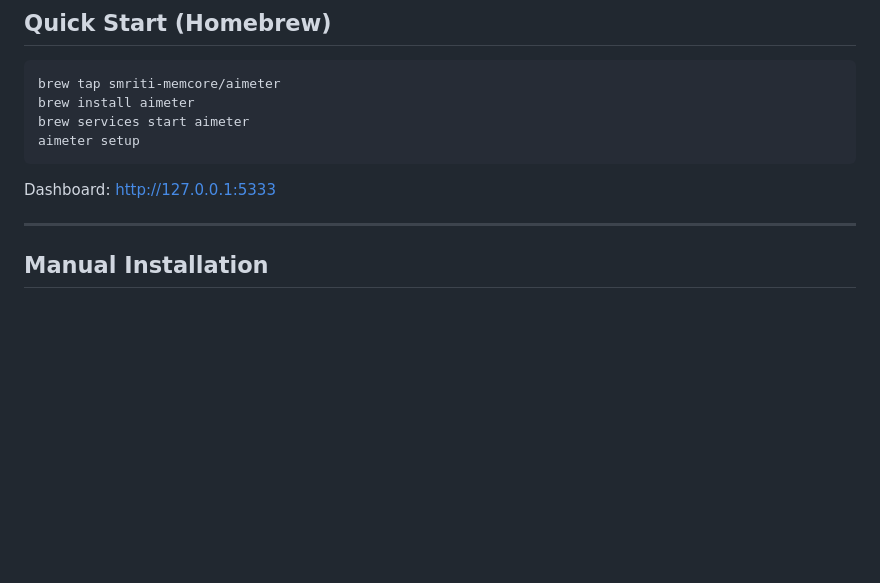
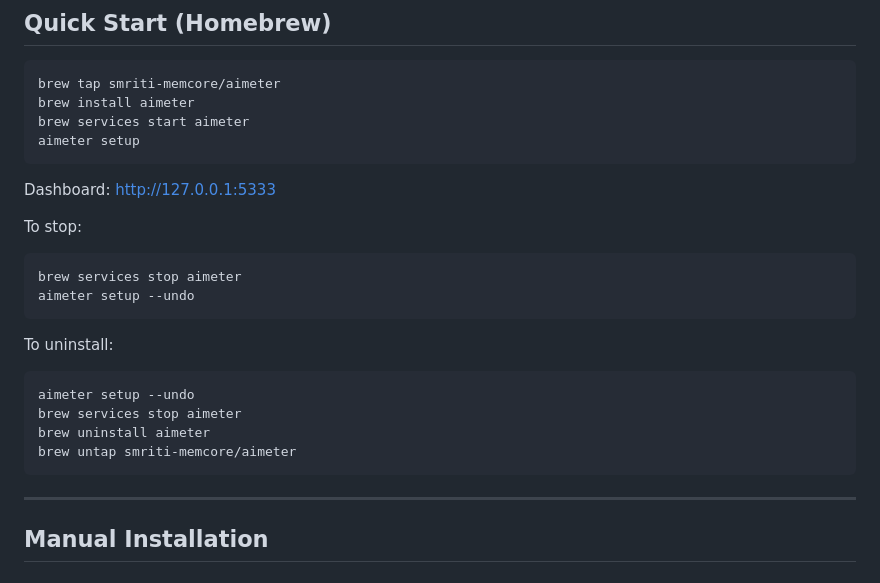
Before and after one commit to shivamtyagi-flex/aimeter, a Markdown page: README.md, the part around the change. Drawn GitHub-style; blank space fills up the shorter version.

Commit message:
docs: add stop and uninstall instructions to README
Co-Authored-By: Claude Opus 4.6 <noreply@anthropic.com>

````diff
--- a/README.md
+++ b/README.md
@@ -32,6 +32,22 @@ aimeter setup
 ```
 
 Dashboard: [http://127.0.0.1:5333](http://127.0.0.1:5333)
+
+To stop:
+
+```bash
+brew services stop aimeter
+aimeter setup --undo
+```
+
+To uninstall:
+
+```bash
+aimeter setup --undo
+brew services stop aimeter
+brew uninstall aimeter
+brew untap smriti-memcore/aimeter
+```
 
 ---
 
````
